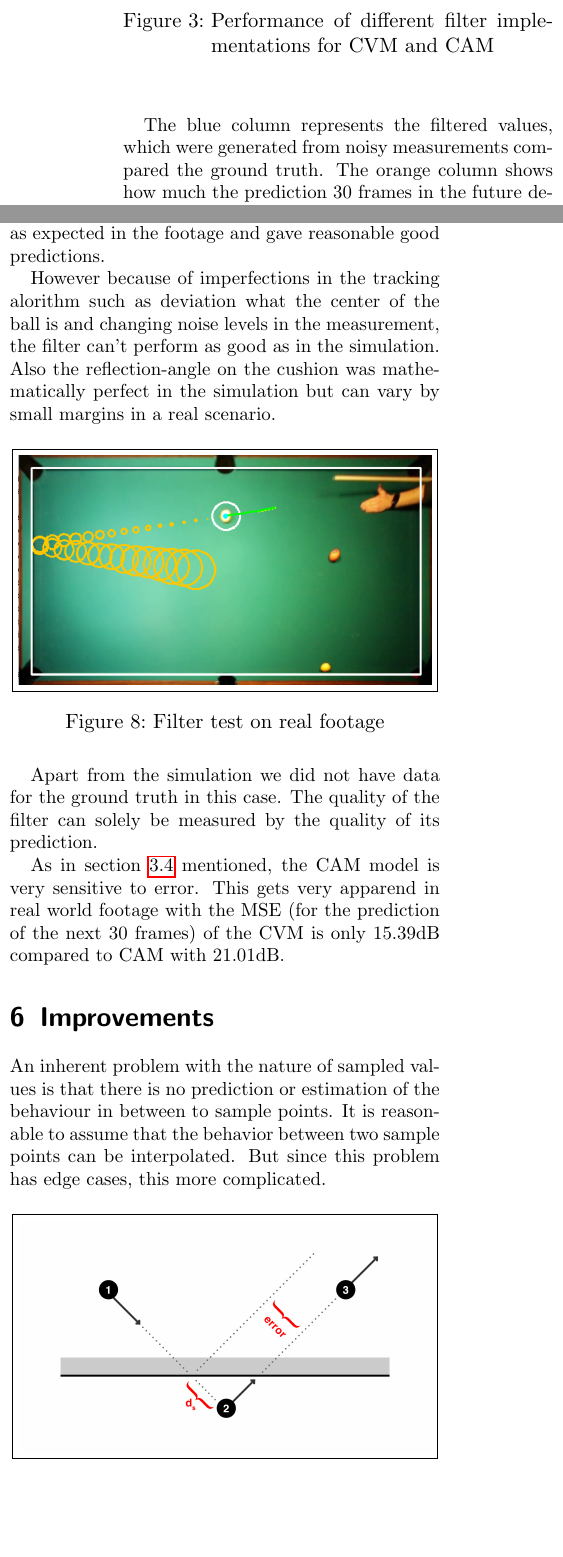
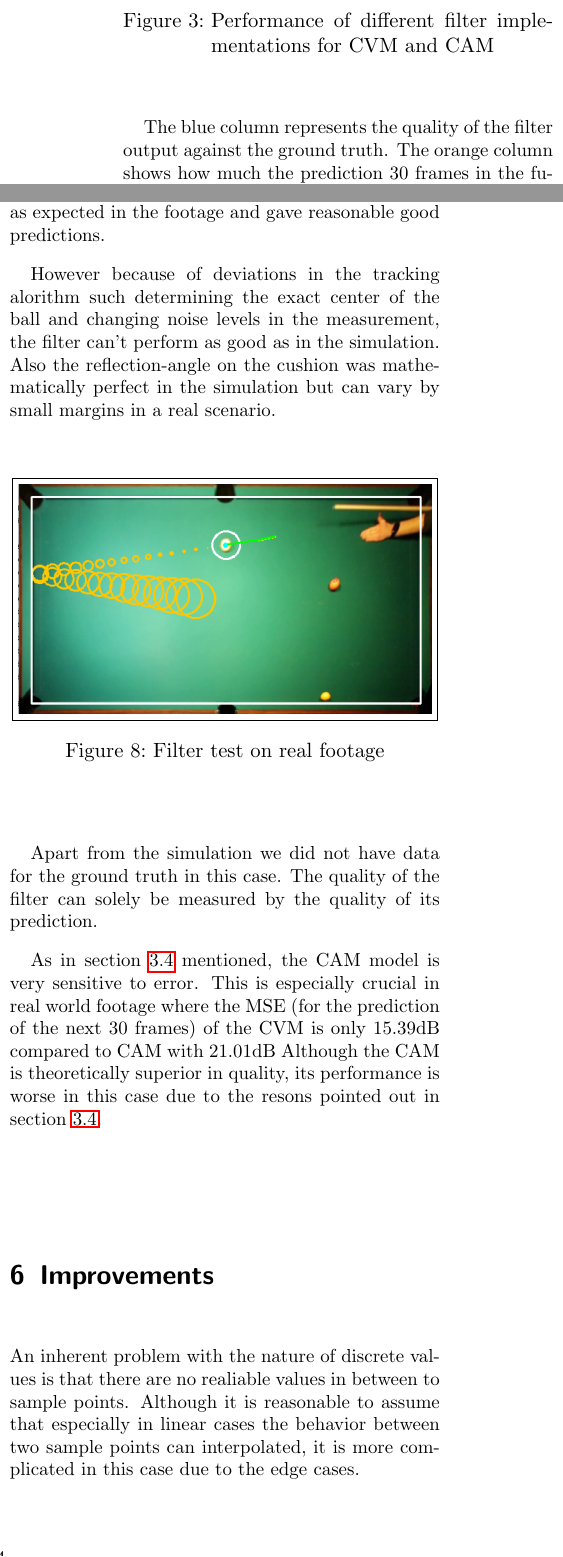
Before and after one commit to hotpot-code/pool-prediction, a LaTeX paper (researchPaper/20200106_researchPaper.tex): two parts of the columns of pages 3 and 4 of 5, joined at a grey line, cut so that both start at the same text, the shorter picture padded with empty space. The pictures show the PDF file researchPaper/20200106_researchPaper.pdf that the author committed with the source.

Commit message:
paper: changes in text

```diff
--- a/researchPaper/20200106_researchPaper.tex
+++ b/researchPaper/20200106_researchPaper.tex
@@ -236,7 +236,7 @@ We also used this simulation to determine the optimal value for the process nois
     \label{fig:sim-results}
 \end{figure}
 
-The blue column represents the filtered values, which were generated from noisy measurements compared the ground truth.
+The blue column represents the quality of the filter output against the ground truth.
 The orange column shows how much the prediction 30 frames in the future deviated from the ground truth.
 The effect of the dynamic process noise is negligable but the vector mirroring has a large impact on the accuracy on either motion models.
 It is especially interesting that the CAM model shows a better performance in this case.
@@ -309,7 +309,7 @@ This is what we expected since the sample rate is high enough to give us suffici
 After evaluating that our filter works well within the simulation we tested it on real footage.
 It performed as expected in the footage and gave reasonable good predictions.
 
-However because of imperfections in the tracking alorithm such as deviation what the center of the ball is and changing noise levels in the measurement,
+However because of deviations in the tracking alorithm such determining the exact center of the ball and changing noise levels in the measurement,
 the filter can't perform as good as in the simulation. Also the reflection-angle on the cushion was mathematically perfect in the simulation
 but can vary by small margins in a real scenario.
 
@@ -323,13 +323,14 @@ but can vary by small margins in a real scenario.
 Apart from the simulation we did not have data for the ground truth in this case.
 The quality of the filter can solely be measured by the quality of its prediction.
 
-As in \cref{perf-comp} mentioned, the CAM model is very sensitive to error. This gets very apparend in real world footage with the MSE (for the prediction of the next 30 frames) of the CVM is only 15.39dB compared to CAM with 21.01dB.
+As in \cref{perf-comp} mentioned, the CAM model is very sensitive to error. This is especially crucial in real world footage where the MSE (for the prediction of the next 30 frames) of the CVM is only 15.39dB compared to CAM with 21.01dB
+Although the CAM is theoretically superior in quality, its performance is worse in this case due to the resons pointed out in \cref{perf-comp}.
 
 \section{Improvements}
 
-An inherent problem with the nature of sampled values is that there is no prediction or estimation
-of the behaviour in between to sample points. It is reasonable to assume that the behavior between
-two sample points can be interpolated. But since this problem has edge cases, this more complicated.
+An inherent problem with the nature of discrete values is that there are no realiable values in between to sample points.
+Although it is reasonable to assume that especially in linear cases the behavior between two sample points can interpolated,
+it is more complicated in this case due to the edge cases.
 
 \begin{figure}[H]
     \centering
```
Also changed, not shown: researchPaper/20200106_researchPaper.pdf, researchPaper/20200106_researchPaper.tex (17 more changed lines), 3 other files.
